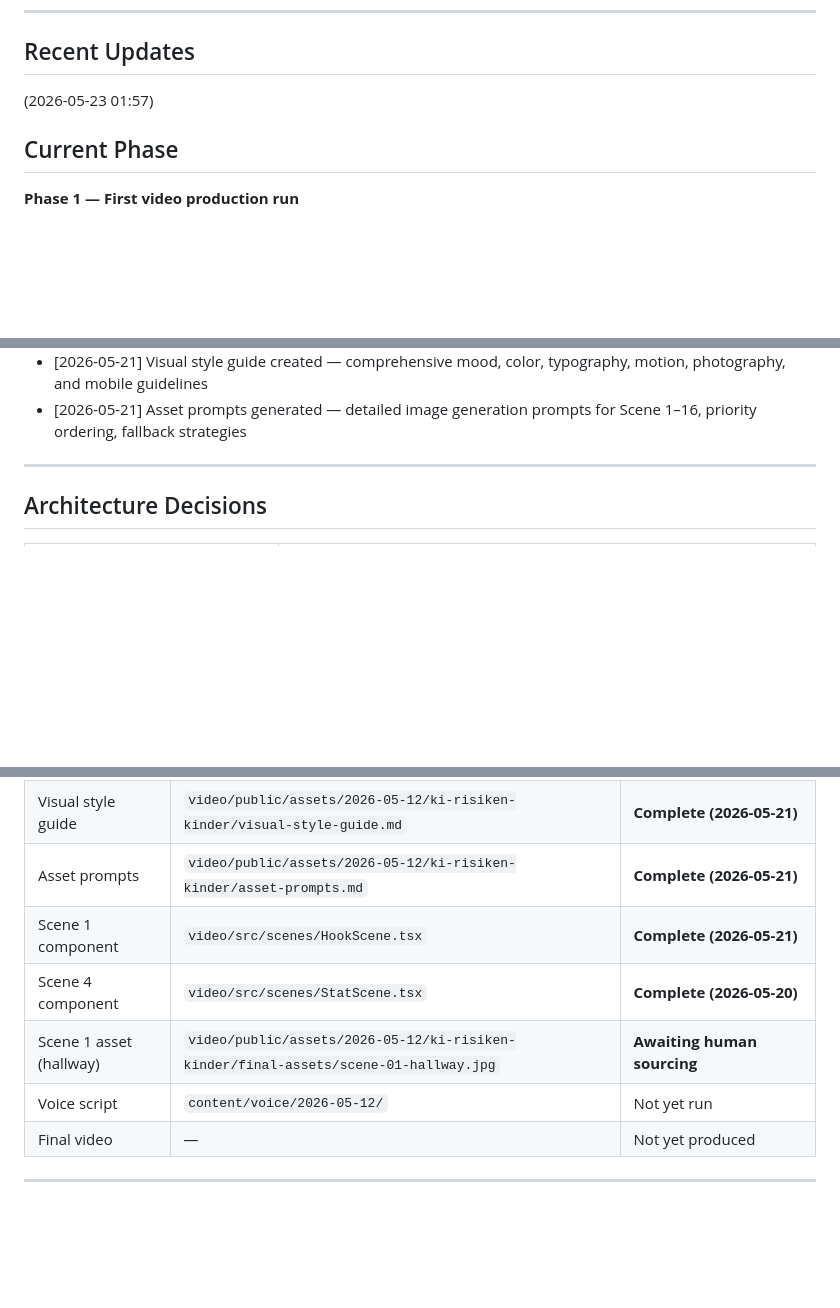
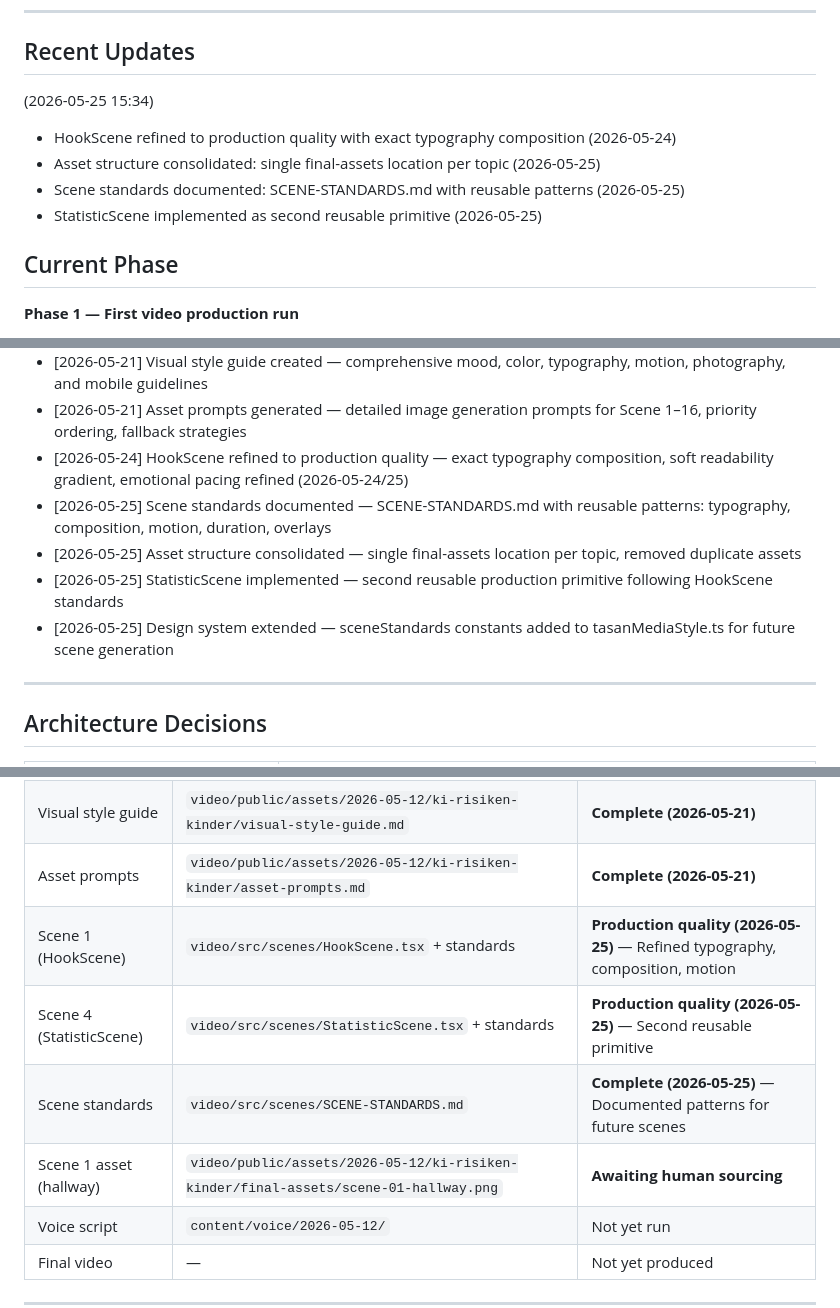
Before and after one commit to muhammet-tasan/tasan-media, a Markdown page: PROJECT_STATUS.md, 3 parts joined by grey strips. Drawn GitHub-style; blank space fills up the shorter version.

```diff
--- a/PROJECT_STATUS.md
+++ b/PROJECT_STATUS.md
@@ -6,7 +6,11 @@
 
 ## Recent Updates
 
-(2026-05-23 01:57)
+(2026-05-25 15:34)
+- HookScene refined to production quality with exact typography composition (2026-05-24)
+- Asset structure consolidated: single final-assets location per topic (2026-05-25)
+- Scene standards documented: SCENE-STANDARDS.md with reusable patterns (2026-05-25)
+- StatisticScene implemented as second reusable primitive (2026-05-25)
 
 ## Current Phase
 
@@ -73,6 +77,11 @@ Script Agent
 - [2026-05-21] Agent architecture unified — Scene Production Agent + Remotion Scene Agent merged into single Remotion Generation Agent
 - [2026-05-21] Visual style guide created — comprehensive mood, color, typography, motion, photography, and mobile guidelines
 - [2026-05-21] Asset prompts generated — detailed image generation prompts for Scene 1–16, priority ordering, fallback strategies
+- [2026-05-24] HookScene refined to production quality — exact typography composition, soft readability gradient, emotional pacing refined (2026-05-24/25)
+- [2026-05-25] Scene standards documented — SCENE-STANDARDS.md with reusable patterns: typography, composition, motion, duration, overlays
+- [2026-05-25] Asset structure consolidated — single final-assets location per topic, removed duplicate assets
+- [2026-05-25] StatisticScene implemented — second reusable production primitive following HookScene standards
+- [2026-05-25] Design system extended — sceneStandards constants added to tasanMediaStyle.ts for future scene generation
 
 ---
 
@@ -103,9 +112,10 @@ Script Agent
 | Canva production guide | `content/scenes/2026-05-12/canva-production-guide.md` | **Complete — ready for production** |
 | Visual style guide | `video/public/assets/2026-05-12/ki-risiken-kinder/visual-style-guide.md` | **Complete (2026-05-21)** |
 | Asset prompts | `video/public/assets/2026-05-12/ki-risiken-kinder/asset-prompts.md` | **Complete (2026-05-21)** |
-| Scene 1 component | `video/src/scenes/HookScene.tsx` | **Complete (2026-05-21)** |
-| Scene 4 component | `video/src/scenes/StatScene.tsx` | **Complete (2026-05-20)** |
-| Scene 1 asset (hallway) | `video/public/assets/2026-05-12/ki-risiken-kinder/final-assets/scene-01-hallway.jpg` | **Awaiting human sourcing** |
+| Scene 1 (HookScene) | `video/src/scenes/HookScene.tsx` + standards | **Production quality (2026-05-25)** — Refined typography, composition, motion |
+| Scene 4 (StatisticScene) | `video/src/scenes/StatisticScene.tsx` + standards | **Production quality (2026-05-25)** — Second reusable primitive |
+| Scene standards | `video/src/scenes/SCENE-STANDARDS.md` | **Complete (2026-05-25)** — Documented patterns for future scenes |
+| Scene 1 asset (hallway) | `video/public/assets/2026-05-12/ki-risiken-kinder/final-assets/scene-01-hallway.png` | **Awaiting human sourcing** |
 | Voice script | `content/voice/2026-05-12/` | Not yet run |
 | Final video | — | Not yet produced |
 
```
Also changed, not shown: other parts of PROJECT_STATUS.md (+41 -28 lines).
